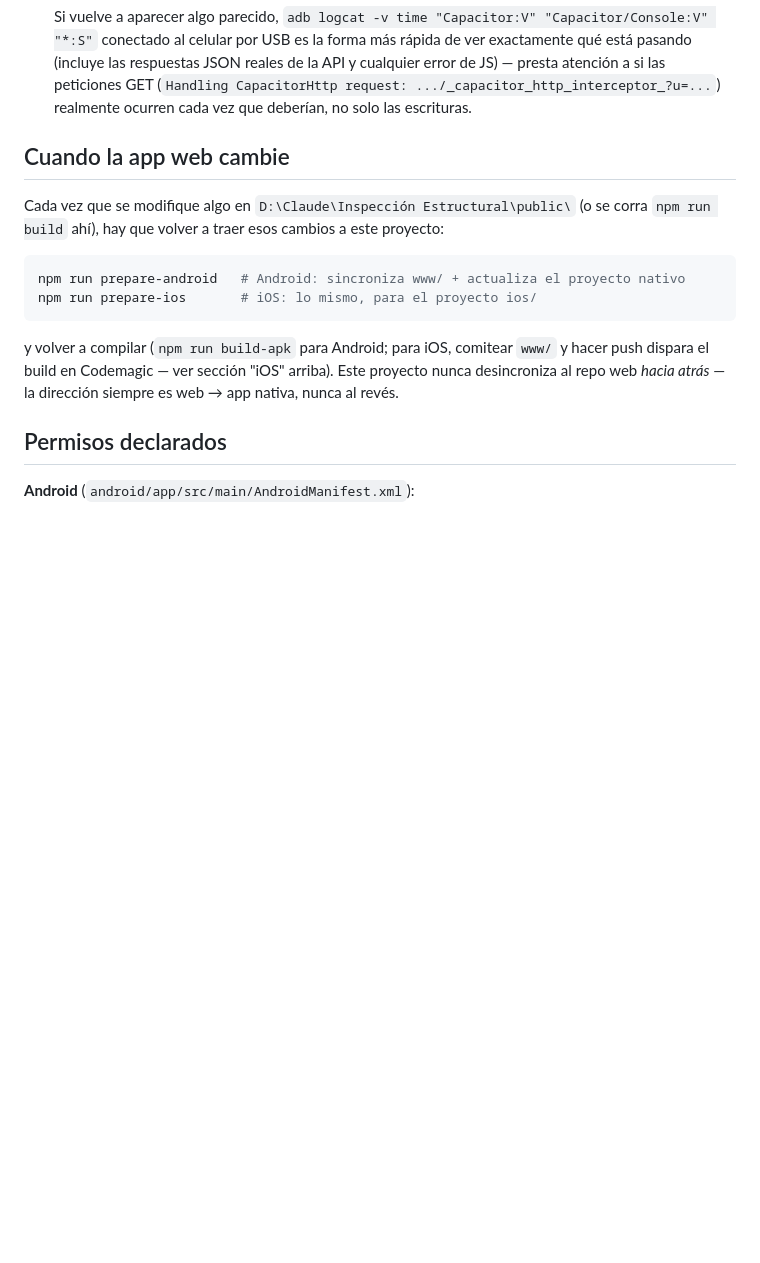
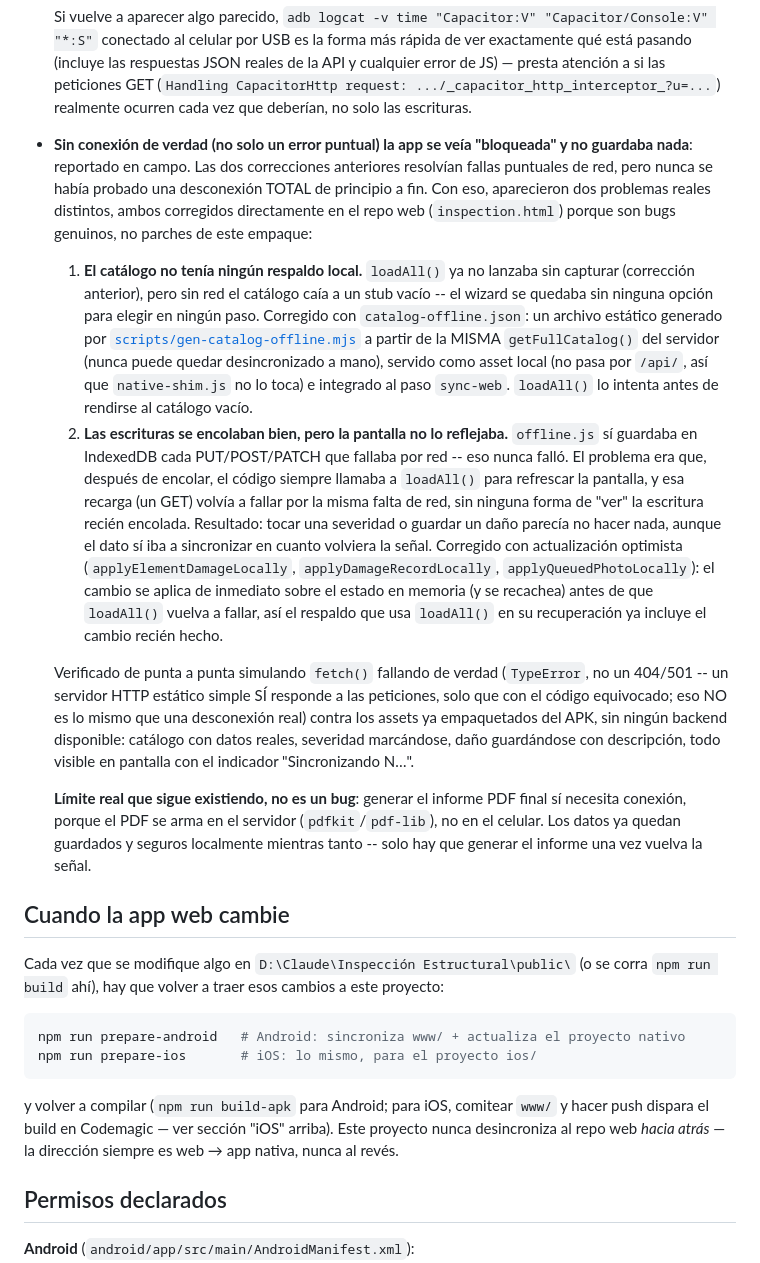
Before and after one commit to amarilesinterventor/eval-danos-edificaciones-apk, a Markdown page: README.md, the part around the change. Rendered like a GitHub page; blank space fills up the shorter version.

Commit message:
Documentar el arreglo real de uso sin conexión en el README
Co-Authored-By: Claude Sonnet 5 <noreply@anthropic.com>

```diff
--- a/README.md
+++ b/README.md
@@ -157,6 +157,38 @@ cambie" más abajo.
   respuestas JSON reales de la API y cualquier error de JS) — presta atención a si las peticiones GET
   (`Handling CapacitorHttp request: .../_capacitor_http_interceptor_?u=...`) realmente ocurren cada vez
   que deberían, no solo las escrituras.
+- **Sin conexión de verdad (no solo un error puntual) la app se veía "bloqueada" y no guardaba nada**:
+  reportado en campo. Las dos correcciones anteriores resolvían fallas puntuales de red, pero nunca se
+  había probado una desconexión TOTAL de principio a fin. Con eso, aparecieron dos problemas reales
+  distintos, ambos corregidos directamente en el repo web (`inspection.html`) porque son bugs genuinos, no
+  parches de este empaque:
+  1. **El catálogo no tenía ningún respaldo local.** `loadAll()` ya no lanzaba sin capturar (corrección
+     anterior), pero sin red el catálogo caía a un stub vacío -- el wizard se quedaba sin ninguna opción
+     para elegir en ningún paso. Corregido con `catalog-offline.json`: un archivo estático generado por
+     [`scripts/gen-catalog-offline.mjs`](scripts/gen-catalog-offline.mjs) a partir de la MISMA
+     `getFullCatalog()` del servidor (nunca puede quedar desincronizado a mano), servido como asset local
+     (no pasa por `/api/`, así que `native-shim.js` no lo toca) e integrado al paso `sync-web`. `loadAll()`
+     lo intenta antes de rendirse al catálogo vacío.
+  2. **Las escrituras se encolaban bien, pero la pantalla no lo reflejaba.** `offline.js` sí guardaba en
+     IndexedDB cada PUT/POST/PATCH que fallaba por red -- eso nunca falló. El problema era que, después de
+     encolar, el código siempre llamaba a `loadAll()` para refrescar la pantalla, y esa recarga (un GET)
+     volvía a fallar por la misma falta de red, sin ninguna forma de "ver" la escritura recién encolada.
+     Resultado: tocar una severidad o guardar un daño parecía no hacer nada, aunque el dato sí iba a
+     sincronizar en cuanto volviera la señal. Corregido con actualización optimista
+     (`applyElementDamageLocally`, `applyDamageRecordLocally`, `applyQueuedPhotoLocally`): el cambio se
+     aplica de inmediato sobre el estado en memoria (y se recachea) antes de que `loadAll()` vuelva a
+     fallar, así el respaldo que usa `loadAll()` en su recuperación ya incluye el cambio recién hecho.
+
+  Verificado de punta a punta simulando `fetch()` fallando de verdad (`TypeError`, no un 404/501 -- un
+  servidor HTTP estático simple SÍ responde a las peticiones, solo que con el código equivocado; eso NO es
+  lo mismo que una desconexión real) contra los assets ya empaquetados del APK, sin ningún backend
+  disponible: catálogo con datos reales, severidad marcándose, daño guardándose con descripción, todo
+  visible en pantalla con el indicador "Sincronizando N…".
+
+  **Límite real que sigue existiendo, no es un bug**: generar el informe PDF final sí necesita conexión,
+  porque el PDF se arma en el servidor (`pdfkit`/`pdf-lib`), no en el celular. Los datos ya quedan
+  guardados y seguros localmente mientras tanto -- solo hay que generar el informe una vez vuelva la
+  señal.
 
 ## Cuando la app web cambie
 
```
